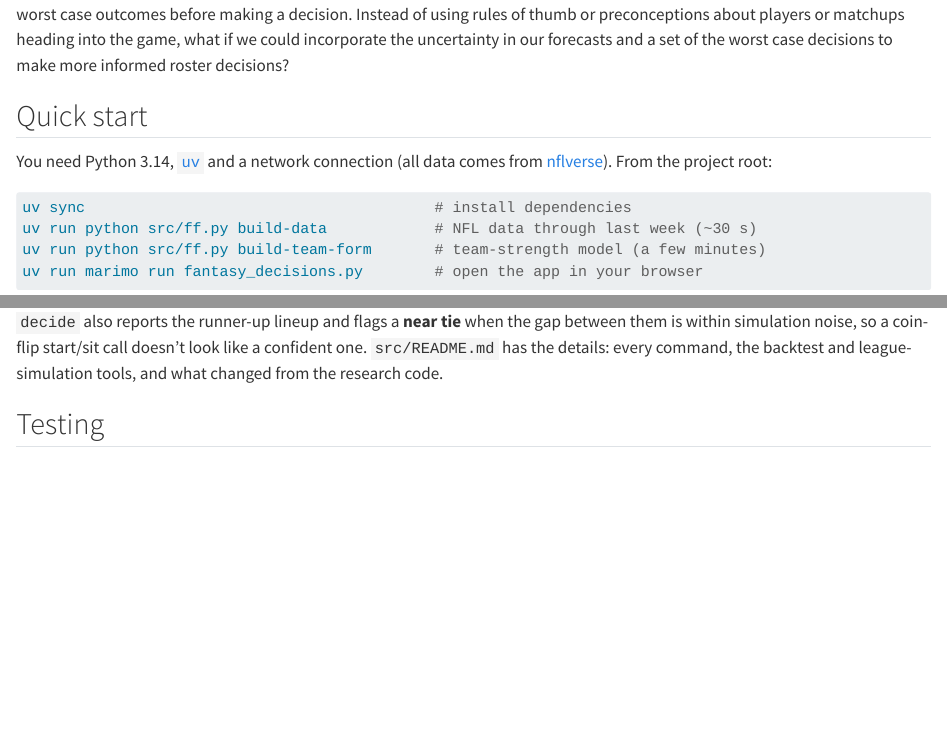
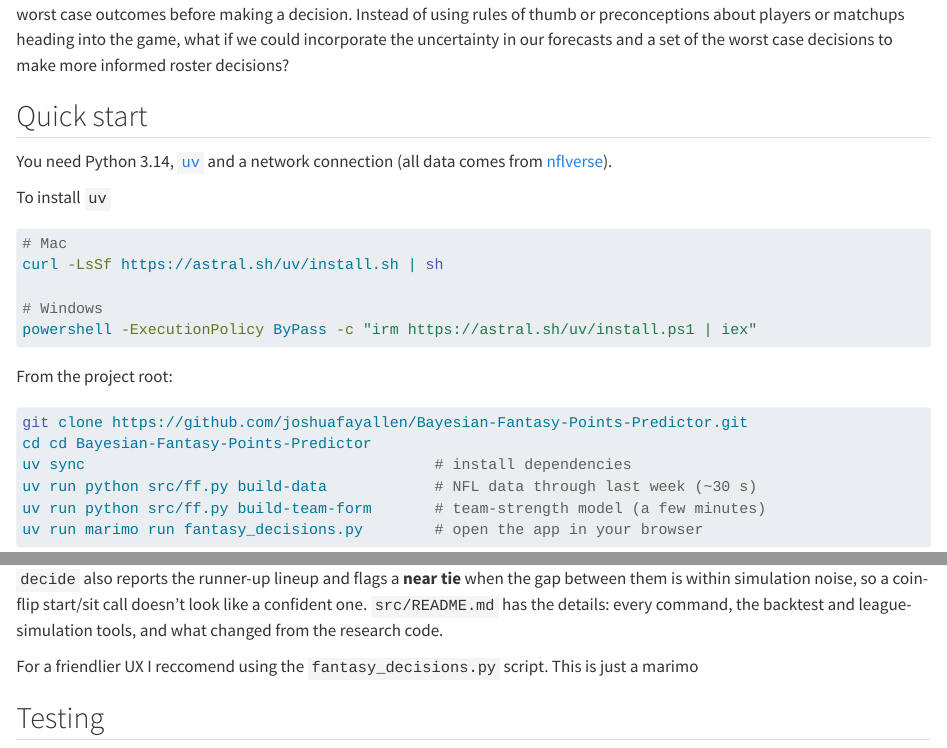
Before and after one commit to joshuafayallen/Bayesian-Fantasy-Points-Predictor, a Quarto document (README.qmd): the page in a window 1100 px wide, from 310 px down, and a second part further down, joined at a grey line. Rendered offline with R 4.5, knitr and Pandoc in place of Quarto, with nearby package versions; drawn as R Markdown's standard HTML page in place of the format the file asks for; some code elsewhere in the file could not run offline; long lines of code are wrapped.

Commit message:
add uv install instructions to README

````diff
--- a/README.qmd
+++ b/README.qmd
@@ -11,9 +11,24 @@ So who should have this person started going into the game? Since we were little
 
 ## Quick start
 
-You need Python 3.14, [`uv`](https://docs.astral.sh/uv/) and a network connection (all data comes from [nflverse](https://github.com/nflverse)). From the project root:
+You need Python 3.14, [`uv`](https://docs.astral.sh/uv/) and a network connection (all data comes from [nflverse](https://github.com/nflverse)).
+
+
+To install `uv`
 
 ```bash
+# Mac
+curl -LsSf https://astral.sh/uv/install.sh | sh
+
+# Windows
+powershell -ExecutionPolicy ByPass -c "irm https://astral.sh/uv/install.ps1 | iex"
+```
+
+From the project root:
+
+```bash
+git clone https://github.com/joshuafayallen/Bayesian-Fantasy-Points-Predictor.git
+cd cd Bayesian-Fantasy-Points-Predictor
 uv sync                                       # install dependencies
 uv run python src/ff.py build-data            # NFL data through last week (~30 s)
 uv run python src/ff.py build-team-form       # team-strength model (a few minutes)
@@ -164,6 +179,9 @@ uv run python src/ff.py decide forecasts/2026_wk05 --roster my_roster.txt --rule
 ```
 
 `decide` also reports the runner-up lineup and flags a **near tie** when the gap between them is within simulation noise, so a coin-flip start/sit call doesn't look like a confident one. `src/README.md` has the details: every command, the backtest and league-simulation tools, and what changed from the research code.
+
+
+For a friendlier UX I reccomend using the `fantasy_decisions.py` script. This is just a marimo
 
 ## Testing
 
````
Also changed, not shown: README.md, README_files/figure-commonmark/unnamed-chunk-1-1.png.
